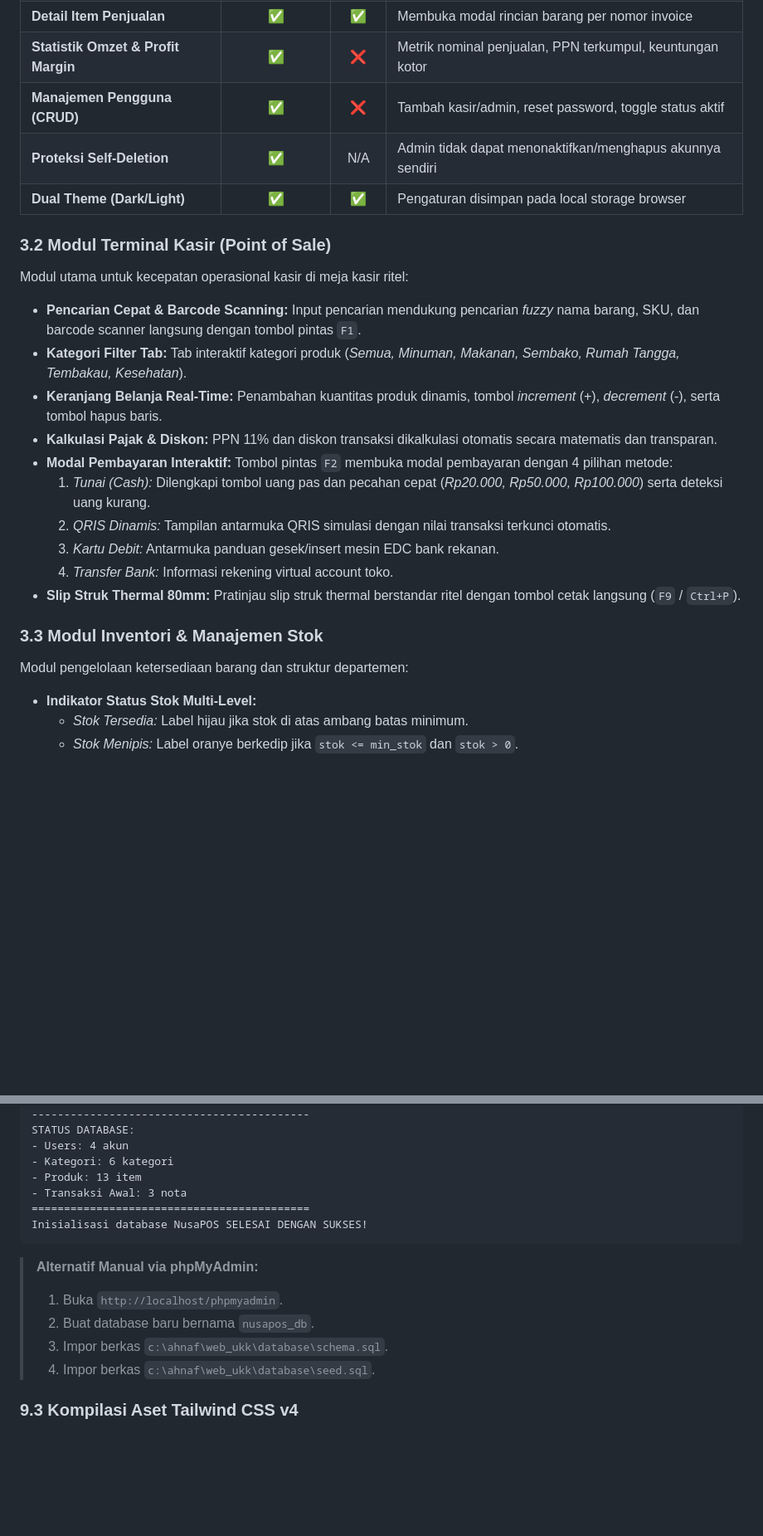
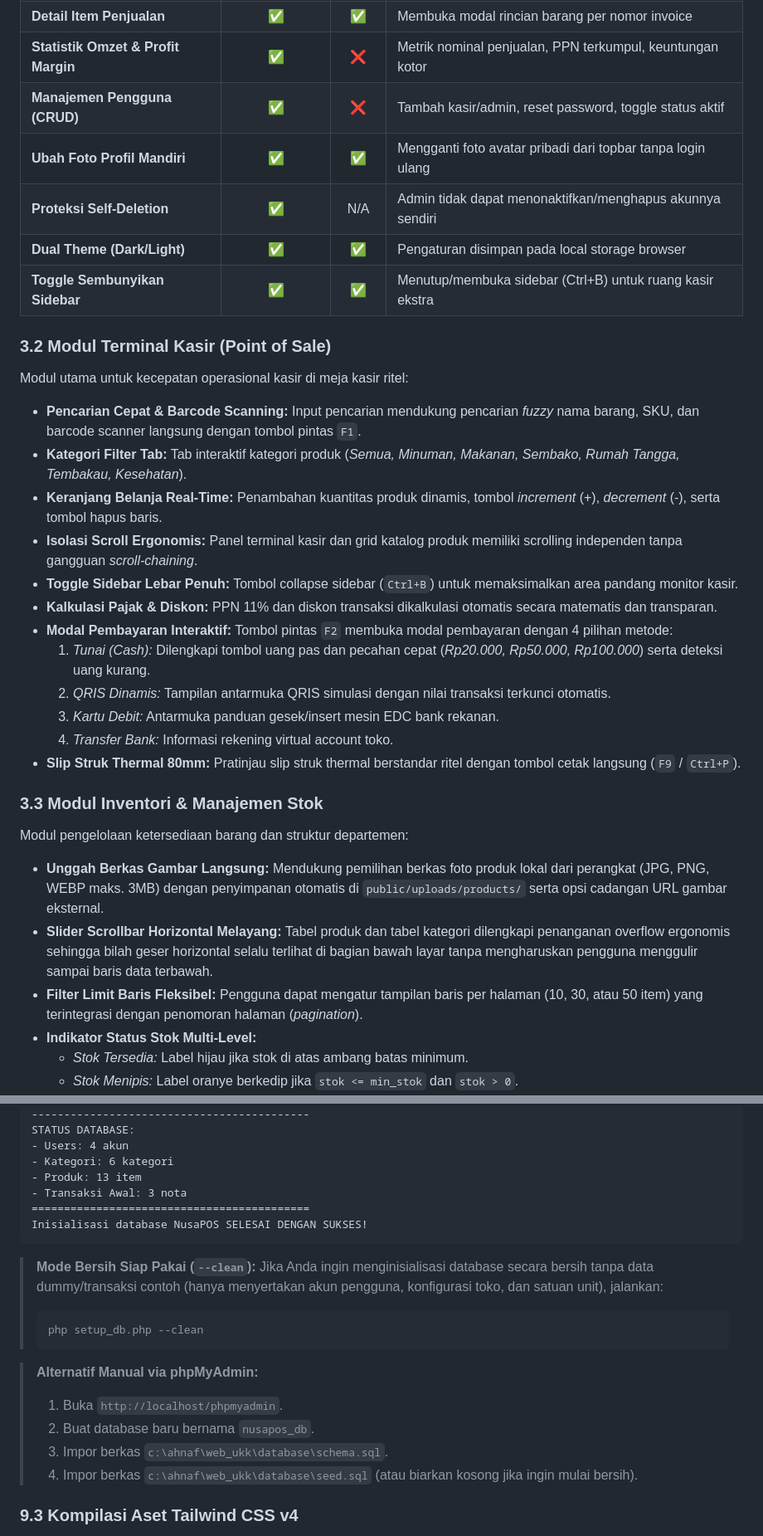
Before and after one commit to AhnafZakhy3/web_ukk, a Markdown page: DOKUMENTASI_PROYEK.md, 2 parts joined by grey strips. Shown at 83% size. Drawn GitHub-style; blank space fills up the shorter version.

````diff
--- a/DOKUMENTASI_PROYEK.md
+++ b/DOKUMENTASI_PROYEK.md
@@ -170,14 +171,18 @@ Sistem menerapkan kendali akses berbasis peran (RBAC) dengan 2 tingkat otoritas
 | **Detail Item Penjualan** | ✅ | ✅ | Membuka modal rincian barang per nomor invoice |
 | **Statistik Omzet & Profit Margin**| ✅ | ❌ | Metrik nominal penjualan, PPN terkumpul, keuntungan kotor |
 | **Manajemen Pengguna (CRUD)** | ✅ | ❌ | Tambah kasir/admin, reset password, toggle status aktif |
+| **Ubah Foto Profil Mandiri** | ✅ | ✅ | Mengganti foto avatar pribadi dari topbar tanpa login ulang |
 | **Proteksi Self-Deletion** | ✅ | N/A | Admin tidak dapat menonaktifkan/menghapus akunnya sendiri |
 | **Dual Theme (Dark/Light)** | ✅ | ✅ | Pengaturan disimpan pada local storage browser |
+| **Toggle Sembunyikan Sidebar** | ✅ | ✅ | Menutup/membuka sidebar (Ctrl+B) untuk ruang kasir ekstra |
 
 ### 3.2 Modul Terminal Kasir (Point of Sale)
 Modul utama untuk kecepatan operasional kasir di meja kasir ritel:
 - **Pencarian Cepat & Barcode Scanning:** Input pencarian mendukung pencarian *fuzzy* nama barang, SKU, dan barcode scanner langsung dengan tombol pintas `F1`.
 - **Kategori Filter Tab:** Tab interaktif kategori produk (*Semua, Minuman, Makanan, Sembako, Rumah Tangga, Tembakau, Kesehatan*).
 - **Keranjang Belanja Real-Time:** Penambahan kuantitas produk dinamis, tombol *increment* (+), *decrement* (-), serta tombol hapus baris.
+- **Isolasi Scroll Ergonomis:** Panel terminal kasir dan grid katalog produk memiliki scrolling independen tanpa gangguan *scroll-chaining*.
+- **Toggle Sidebar Lebar Penuh:** Tombol collapse sidebar (`Ctrl+B`) untuk memaksimalkan area pandang monitor kasir.
 - **Kalkulasi Pajak & Diskon:** PPN 11% dan diskon transaksi dikalkulasi otomatis secara matematis dan transparan.
 - **Modal Pembayaran Interaktif:** Tombol pintas `F2` membuka modal pembayaran dengan 4 pilihan metode:
   1. *Tunai (Cash):* Dilengkapi tombol uang pas dan pecahan cepat (*Rp20.000, Rp50.000, Rp100.000*) serta deteksi uang kurang.
@@ -188,6 +193,9 @@ Modul utama untuk kecepatan operasional kasir di meja kasir ritel:
 
 ### 3.3 Modul Inventori & Manajemen Stok
 Modul pengelolaan ketersediaan barang dan struktur departemen:
+- **Unggah Berkas Gambar Langsung:** Mendukung pemilihan berkas foto produk lokal dari perangkat (JPG, PNG, WEBP maks. 3MB) dengan penyimpanan otomatis di `public/uploads/products/` serta opsi cadangan URL gambar eksternal.
+- **Slider Scrollbar Horizontal Melayang:** Tabel produk dan tabel kategori dilengkapi penanganan overflow ergonomis sehingga bilah geser horizontal selalu terlihat di bagian bawah layar tanpa mengharuskan pengguna menggulir sampai baris data terbawah.
+- **Filter Limit Baris Fleksibel:** Pengguna dapat mengatur tampilan baris per halaman (10, 30, atau 50 item) yang terintegrasi dengan penomoran halaman (*pagination*).
 - **Indikator Status Stok Multi-Level:**
   - *Stok Tersedia:* Label hijau jika stok di atas ambang batas minimum.
   - *Stok Menipis:* Label oranye berkedip jika `stok <= min_stok` dan `stok > 0`.
@@ -1072,11 +1085,17 @@ STATUS DATABASE:
 Inisialisasi database NusaPOS SELESAI DENGAN SUKSES!
 ```
 
+> **Mode Bersih Siap Pakai (`--clean`):**
+> Jika Anda ingin menginisialisasi database secara bersih tanpa data dummy/transaksi contoh (hanya menyertakan akun pengguna, konfigurasi toko, dan satuan unit), jalankan:
+> ```powershell
+> php setup_db.php --clean
+> ```
+
 > **Alternatif Manual via phpMyAdmin:**
 > 1. Buka `http://localhost/phpmyadmin`.
 > 2. Buat database baru bernama `nusapos_db`.
 > 3. Impor berkas `c:\ahnaf\web_ukk\database\schema.sql`.
-> 4. Impor berkas `c:\ahnaf\web_ukk\database\seed.sql`.
+> 4. Impor berkas `c:\ahnaf\web_ukk\database\seed.sql` (atau biarkan kosong jika ingin mulai bersih).
 
 ### 9.3 Kompilasi Aset Tailwind CSS v4
 Berkas CSS produksi telah dikompilasi pada `public/css/output.css`. Jika pengembang ingin melakukan kustomisasi styling pada `src/input.css`:
````
Also changed, not shown: other parts of DOKUMENTASI_PROYEK.md (+19 -13 lines), README.md (+8 -4 lines).
